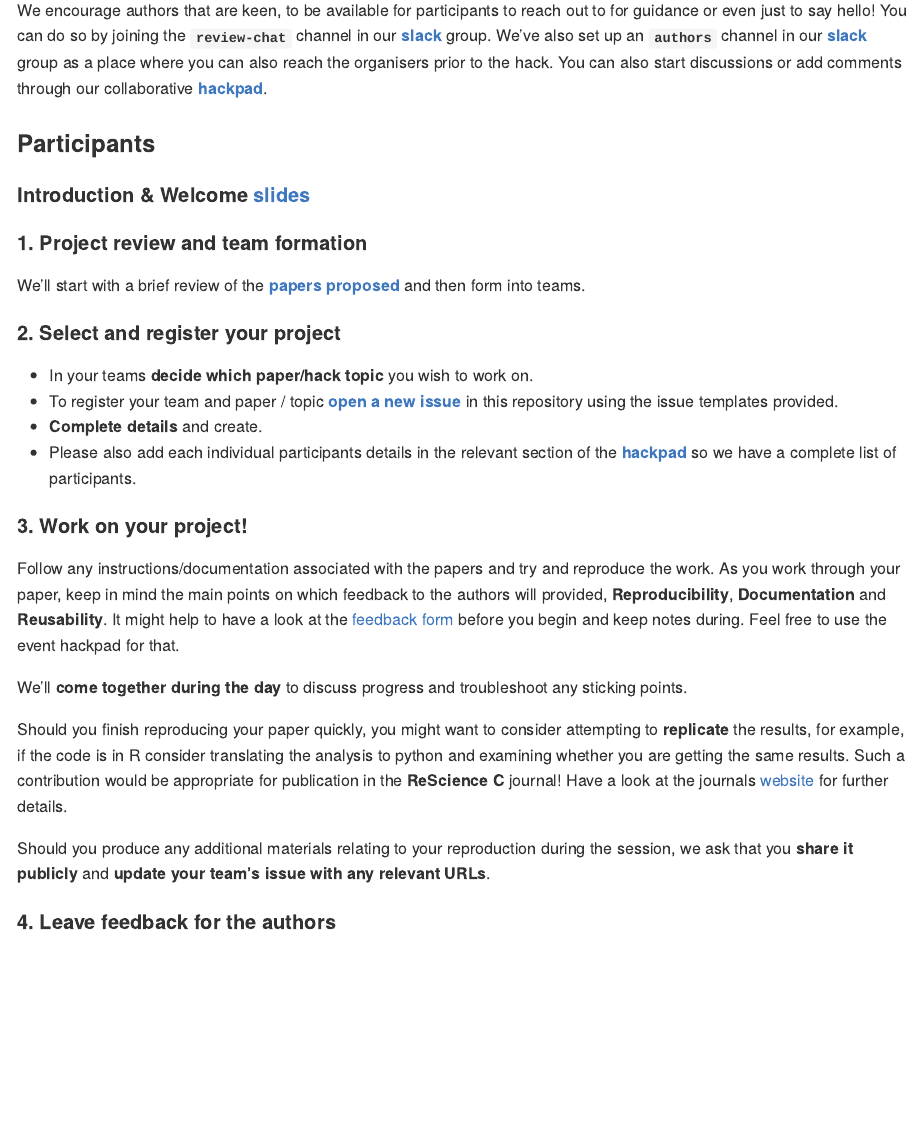
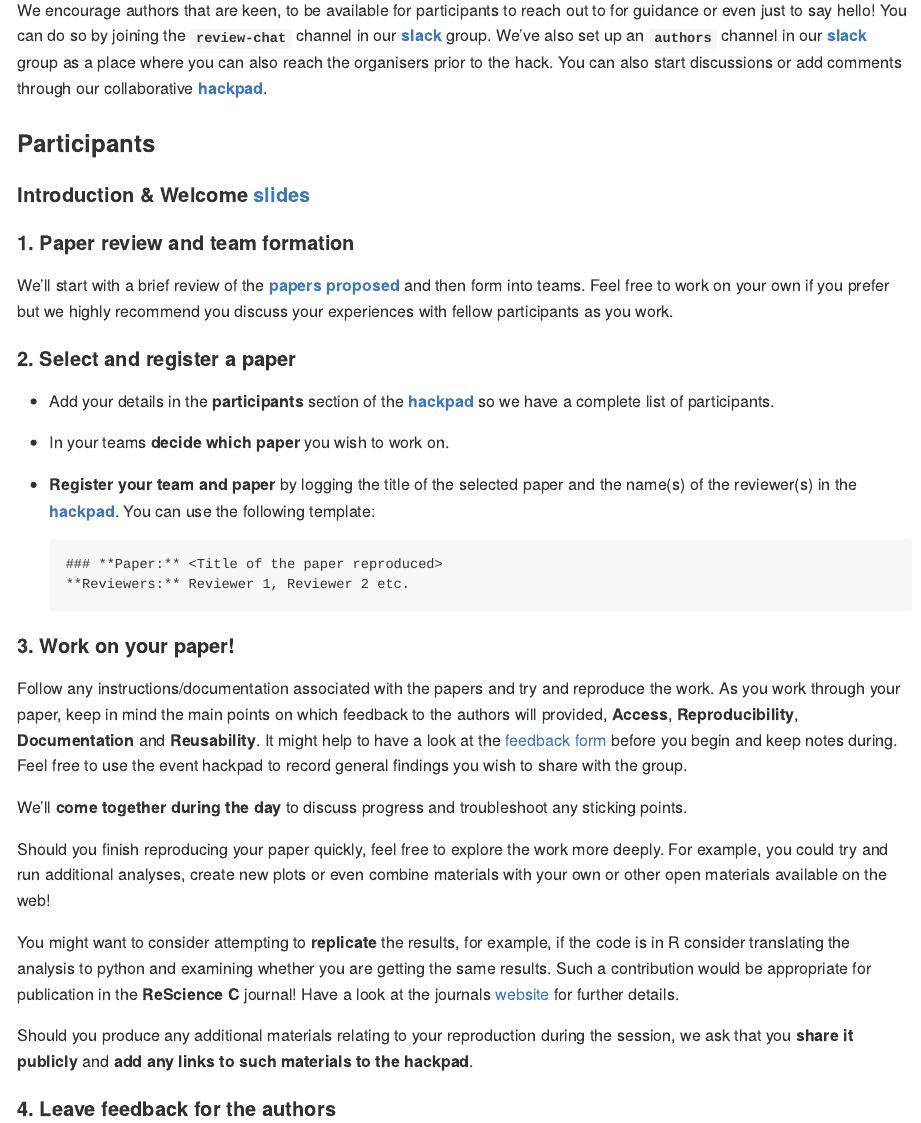
Before and after one commit to annakrystalli/n8cir-reprohacks, an R Markdown document (README.Rmd): the page in a window 1100 px wide, from 1490 px down. Rendered offline with R 4.5, knitr and Pandoc, with nearby package versions; some code elsewhere in the file could not run offline; badge pictures from the web are left out.

Commit message:
update README

````diff
--- a/README.Rmd
+++ b/README.Rmd
@@ -135,27 +136,33 @@ We encourage authors that are keen, to be available for participants to reach ou
 
 #### **Introduction & Welcome** [slides](`r params$intro_slides_url`)
 
-#### **1. Project review and team formation**
+#### **1. Paper review and team formation**
 
-We'll start with a brief review of the [**papers proposed**](`r params$paper_shinyapp_url`) and then form into teams.
+We'll start with a brief review of the [**papers proposed**](`r params$paper_shinyapp_url`) and then form into teams. Feel free to work on your own if you prefer but we highly recommend you discuss your experiences with fellow participants as you work.
 
 
-#### **2. Select and register your project**
+#### **2. Select and register a paper**
 
-- In your teams **decide which paper/hack topic** you wish to work on.
-- To register your team and paper / topic [**open a new issue**](`r paste0(params$reprohack_repo_url, "/issues/new/choose")`) in this repository using the issue templates provided.
-- **Complete details** and create.
-- Please also add each individual participants details in the relevant section of the [**hackpad**](`r params$hackpad_url`) so we have a complete list of participants.
+- Add your details in the **participants** section of the [**hackpad**](`r params$hackpad_url`) so we have a complete list of participants.
+- In your teams **decide which paper** you wish to work on.
+- **Register your team and paper** by logging the title of the selected paper and the name(s) of the reviewer(s) in the [**hackpad**](`r params$hackpad_url`). You can use the following template:
+  ```
+  ### **Paper:** <Title of the paper reproduced>
+  **Reviewers:** Reviewer 1, Reviewer 2 etc.
+  ```
 
-#### **3. Work on your project!**
 
-Follow any instructions/documentation associated with the papers and try and reproduce the work. As you work through your paper, keep in mind the main points on which feedback to the authors will provided, **Reproducibility**, **Documentation** and **Reusability**. It might help to have a look at the [feedback form](`r params$feedback_url`) before you begin and keep notes during. Feel free to use the event hackpad for that.
+#### **3. Work on your paper!**
+
+Follow any instructions/documentation associated with the papers and try and reproduce the work. As you work through your paper, keep in mind the main points on which feedback to the authors will provided, **Access**, **Reproducibility**, **Documentation** and **Reusability**. It might help to have a look at the [feedback form](`r params$feedback_url`) before you begin and keep notes during. Feel free to use the event hackpad to record general findings you wish to share with the group.
 
 We'll **come together during the day** to discuss progress and troubleshoot any sticking points.
 
-Should you finish reproducing your paper quickly, you might want to consider attempting to **replicate** the results, for example, if the code is in R consider translating the analysis to python and examining whether you are getting the same results. Such a contribution would be appropriate for publication in the **ReScience C** journal! Have a look at the journals [website](http://rescience.github.io/write/) for further details.
+Should you finish reproducing your paper quickly, feel free to explore the work more deeply. For example, you could try and run additional analyses, create new plots or even combine materials with your own or other open materials available on the web!
 
-Should you produce any additional materials relating to your reproduction during the session, we ask that you **share it publicly** and **update your team's issue with any relevant URLs**.
+You might want to consider attempting to **replicate** the results, for example, if the code is in R consider translating the analysis to python and examining whether you are getting the same results. Such a contribution would be appropriate for publication in the **ReScience C** journal! Have a look at the journals [website](http://rescience.github.io/write/) for further details.
+
+Should you produce any additional materials relating to your reproduction during the session, we ask that you **share it publicly** and **add any links to such materials to the hackpad**.
 
 #### **4. Leave feedback for the authors**
 
````
Also changed, not shown: README.md, README_files/figure-gfm/unnamed-chunk-2-1.png (added), README_files/figure-gfm/unnamed-chunk-3-1.png (added), README.Rmd (1 more changed lines).
